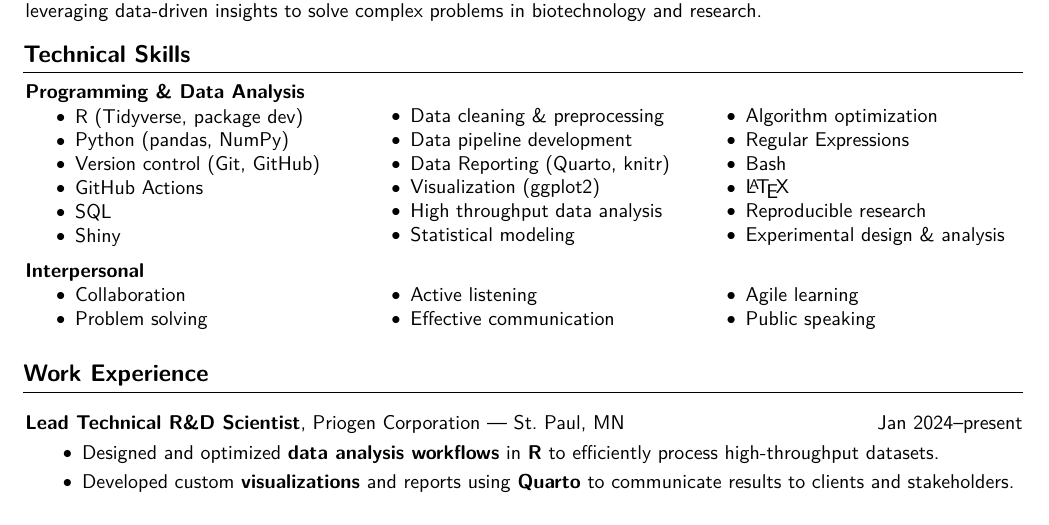
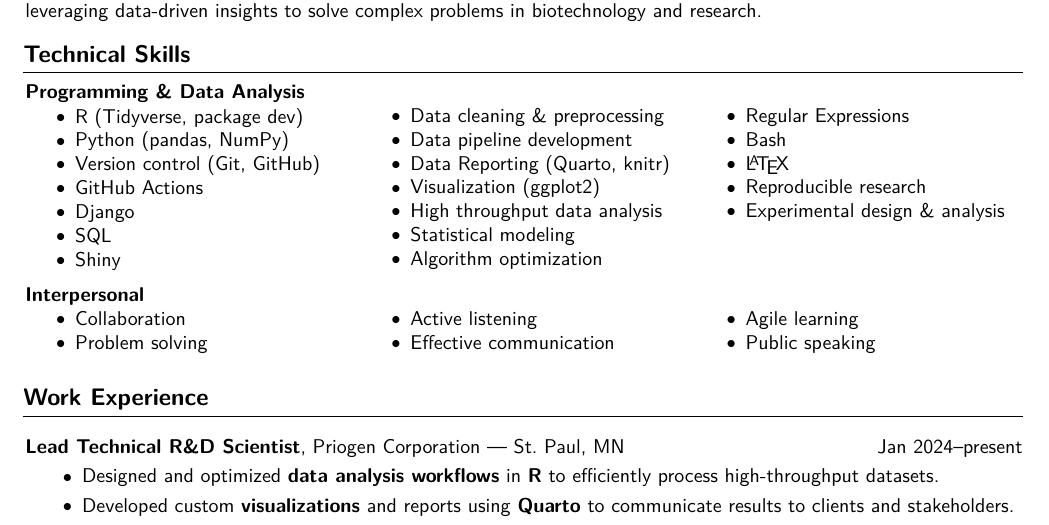
Before and after one commit to gage1145/resume, a LaTeX CV (data_science_resume.tex): part of the page, cut so that both start at the same text. Compiled offline with pdfLaTeX.

Commit message:
Added Django to the data science resume.

```diff
--- a/data_science_resume.tex
+++ b/data_science_resume.tex
@@ -34,6 +34,7 @@
                 \item Python (pandas, NumPy)
                 \item Version control (Git, GitHub)
                 \item GitHub Actions
+                \item Django
                 \item SQL
                 \item Shiny
                 \item Data cleaning \& preprocessing
```
Also changed, not shown: data_science_resume.pdf.
